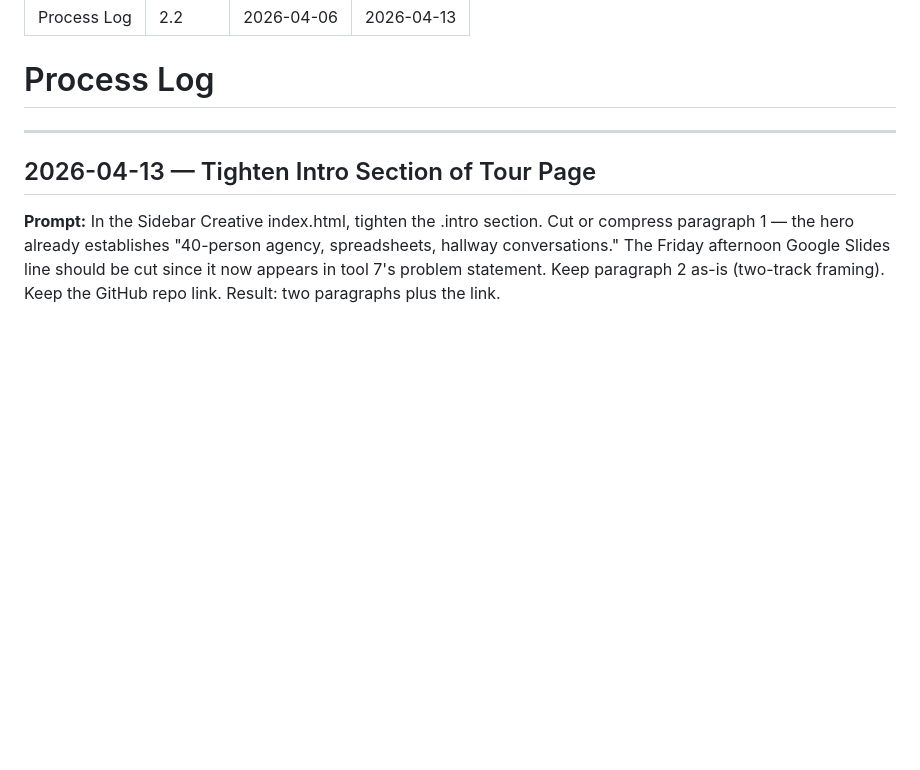
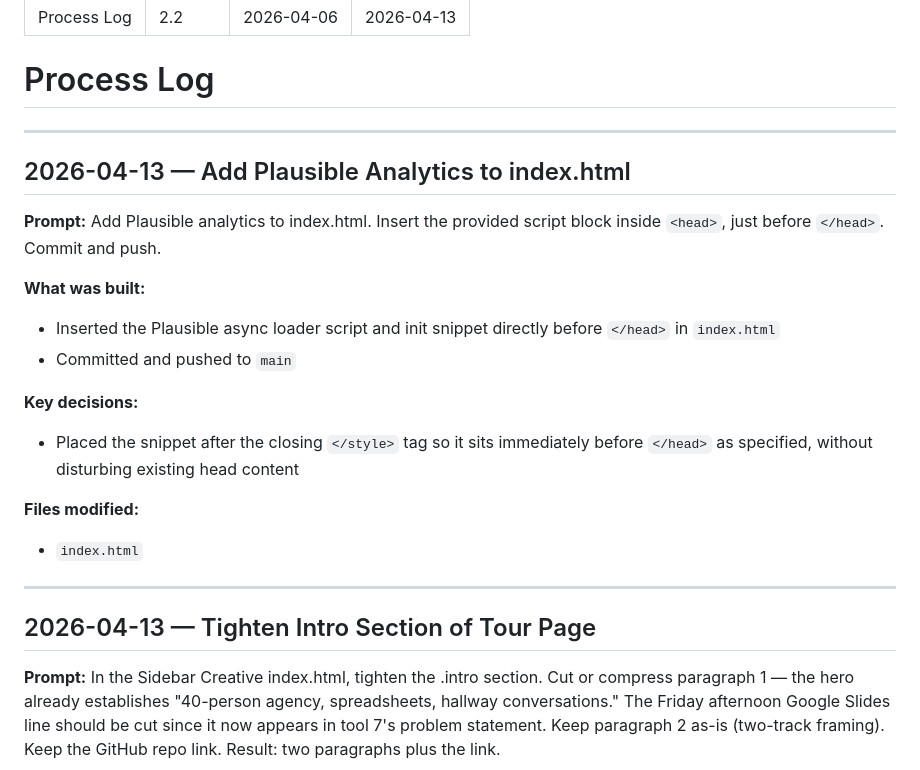
Before and after one commit to gappler/demo-agency-operations, a Markdown page: docs/process_log.md, the part around the change. GitHub-like rendering; blank space fills up the shorter version.

Commit message:
Log Plausible analytics addition in process log
Co-Authored-By: Claude Opus 4.6 (1M context) <noreply@anthropic.com>

```diff
--- a/docs/process_log.md
+++ b/docs/process_log.md
@@ -6,6 +6,23 @@ updated: 2026-04-13
 ---
 
 # Process Log
+
+---
+
+## 2026-04-13 — Add Plausible Analytics to index.html
+
+**Prompt:**
+Add Plausible analytics to index.html. Insert the provided script block inside `<head>`, just before `</head>`. Commit and push.
+
+**What was built:**
+- Inserted the Plausible async loader script and init snippet directly before `</head>` in `index.html`
+- Committed and pushed to `main`
+
+**Key decisions:**
+- Placed the snippet after the closing `</style>` tag so it sits immediately before `</head>` as specified, without disturbing existing head content
+
+**Files modified:**
+- `index.html`
 
 ---
 
```
